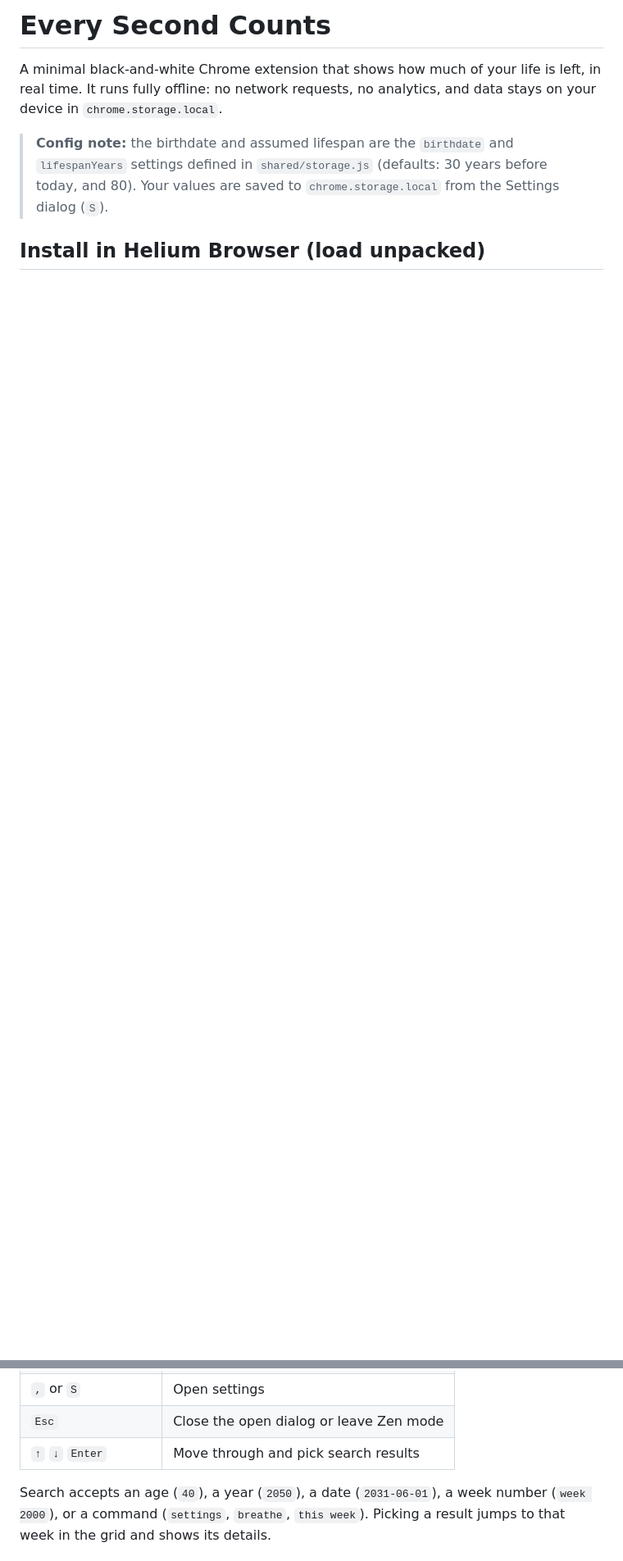
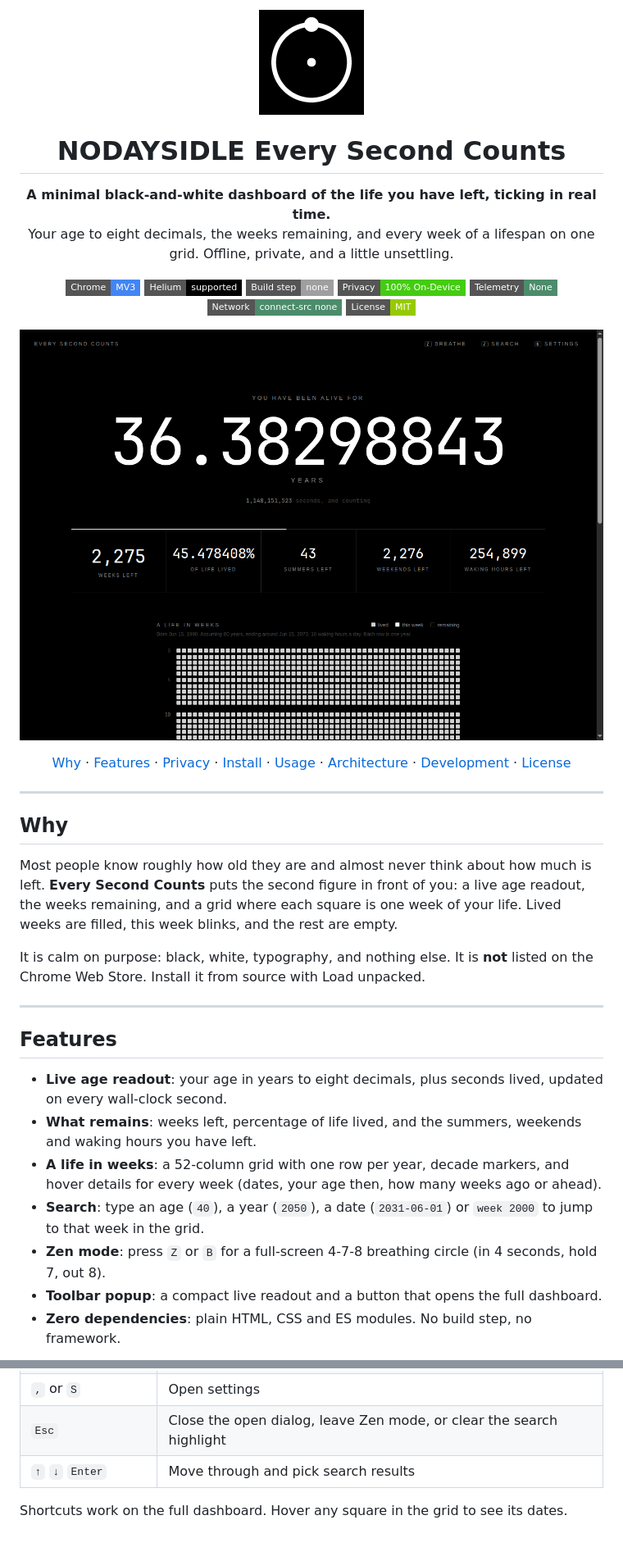
Before and after one commit to nodaysidle/nodaysidle-esm, a Markdown page: README.md, 2 parts joined by grey strips. Shown at 82% size. Rendered like a GitHub page; pictures changed too: docs/media/dashboard.png (added); badges without logos; blank space fills up the shorter version.

```diff
--- a/README.md
+++ b/README.md
@@ -1,7 +1,56 @@
-# Every Second Counts
+<p align="center">
+  <img src="icons/icon-128.png" width="128" height="128" alt="Every Second Counts icon: a thin white ring with a dot at twelve o'clock on black">
+</p>
 
-A minimal black-and-white Chrome extension that shows how much of your life is left, in real time. It runs fully offline: no network requests, no analytics, and data stays on your device in `chrome.storage.local`.
+<h1 align="center">NODAYSIDLE Every Second Counts</h1>
 
-> **Config note:** the birthdate and assumed lifespan are the `birthdate` and `lifespanYears` settings defined in `shared/storage.js` (defaults: 30 years before today, and 80). Your values are saved to `chrome.storage.local` from the Settings dialog (`S`).
+<p align="center">
+  <strong>A minimal black-and-white dashboard of the life you have left, ticking in real time.</strong><br>
+  Your age to eight decimals, the weeks remaining, and every week of a lifespan on one grid. Offline, private, and a little unsettling.
+</p>
 
-## Install in Helium Browser (load unpacked)
+<p align="center">
+  <img alt="Chrome MV3" src="https://img.shields.io/badge/Chrome-MV3-4285F4?style=flat-square&logo=google-chrome&logoColor=white">
+  <img alt="Helium Browser" src="https://img.shields.io/badge/Helium-supported-000000?style=flat-square">
+  <img alt="Build step" src="https://img.shields.io/badge/Build%20step-none-lightgrey?style=flat-square">
+  <img alt="Privacy" src="https://img.shields.io/badge/Privacy-100%25%20On--Device-success?style=flat-square">
+  <img alt="Telemetry" src="https://img.shields.io/badge/Telemetry-None-4c8c6b?style=flat-square">
+  <img alt="Network" src="https://img.shields.io/badge/Network-connect--src%20none-4c8c6b?style=flat-square">
+  <img alt="License" src="https://img.shields.io/badge/License-MIT-green?style=flat-square">
+</p>
+
+<p align="center">
+  <img src="docs/media/dashboard.png" alt="Dashboard: 36.38297251 years in large monospace digits, a thin progress line, and five stats: 2,275 weeks left, 45.478388% of life lived, 43 summers, 2,276 weekends, 254,899 waking hours" width="960">
+</p>
+
+<p align="center">
+  <a href="#why">Why</a> ·
+  <a href="#features">Features</a> ·
+  <a href="#privacy">Privacy</a> ·
+  <a href="#install">Install</a> ·
+  <a href="#usage">Usage</a> ·
+  <a href="#architecture">Architecture</a> ·
+  <a href="#development">Development</a> ·
+  <a href="#license">License</a>
+</p>
+
+---
+
+## Why
+
+Most people know roughly how old they are and almost never think about how much is left. **Every Second Counts** puts the second figure in front of you: a live age readout, the weeks remaining, and a grid where each square is one week of your life. Lived weeks are filled, this week blinks, and the rest are empty.
+
+It is calm on purpose: black, white, typography, and nothing else. It is **not** listed on the Chrome Web Store. Install it from source with Load unpacked.
+
+---
+
+## Features
+
+- **Live age readout**: your age in years to eight decimals, plus seconds lived, updated on every wall-clock second.
+- **What remains**: weeks left, percentage of life lived, and the summers, weekends and waking hours you have left.
+- **A life in weeks**: a 52-column grid with one row per year, decade markers, and hover details for every week (dates, your age then, how many weeks ago or ahead).
+- **Search**: type an age (`40`), a year (`2050`), a date (`2031-06-01`) or `week 2000` to jump to that week in the grid.
+- **Zen mode**: press `Z` or `B` for a full-screen 4-7-8 breathing circle (in 4 seconds, hold 7, out 8).
+- **Toolbar popup**: a compact live readout and a button that opens the full dashboard.
+- **Zero dependencies**: plain HTML, CSS and ES modules. No build step, no framework.
+
@@ -21,7 +100,7 @@ On first open the dashboard asks for your birthdate.
 | `/` or `Ctrl/Cmd + K` | Open search |
 | `,` or `S` | Open settings |
-| `Esc` | Close the open dialog or leave Zen mode |
+| `Esc` | Close the open dialog, leave Zen mode, or clear the search highlight |
 | `↑` `↓` `Enter` | Move through and pick search results |
 
-Search accepts an age (`40`), a year (`2050`), a date (`2031-06-01`), a week number (`week 2000`), or a command (`settings`, `breathe`, `this week`). Picking a result jumps to that week in the grid and shows its details.
+Shortcuts work on the full dashboard. Hover any square in the grid to see its dates.
 
```
Also changed, not shown: other parts of README.md (+80 -37 lines), docs/media/life-grid.png (added), docs/media/zen.png (added), 1 other file.
